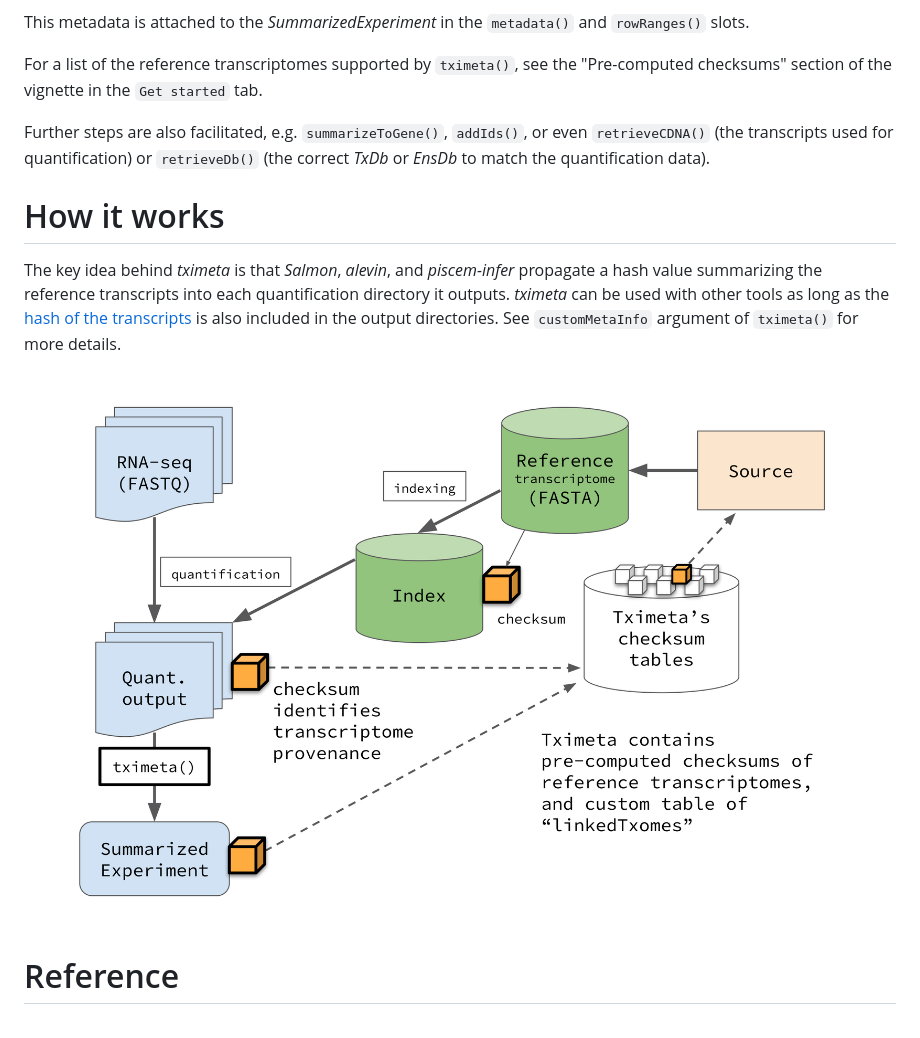
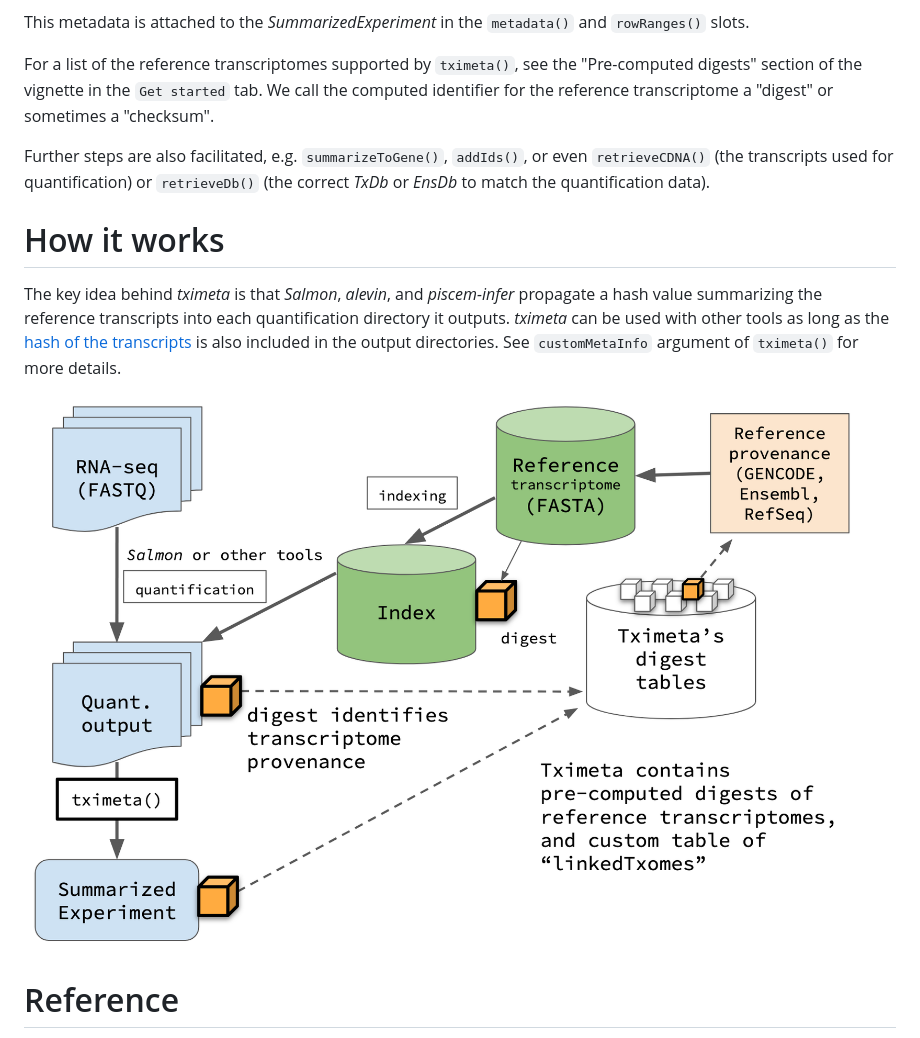
Before and after one commit to thelovelab/tximeta, a Markdown page: README.md, the part around the change. Rendered like a GitHub page; pictures changed too: man/figures/diagram.png.

Commit message:
changing docs to say digest

```diff
--- a/README.md
+++ b/README.md
@@ -26,8 +26,9 @@ This metadata is attached to the *SummarizedExperiment* in the
 `metadata()` and `rowRanges()` slots.
 
 For a list of the reference transcriptomes supported by `tximeta()`,
-see the "Pre-computed checksums" section of the vignette in the
-`Get started` tab.
+see the "Pre-computed digests" section of the vignette in the
+`Get started` tab. We call the computed identifier for the reference
+transcriptome a "digest" or sometimes a "checksum".
 
 Further steps are also facilitated, e.g. `summarizeToGene()`, `addIds()`,
 or even `retrieveCDNA()` (the transcripts used for quantification) or
```
Also changed, not shown: NEWS.md (+4 -0 lines), vignettes/images/diagram.png, 6 other files.
